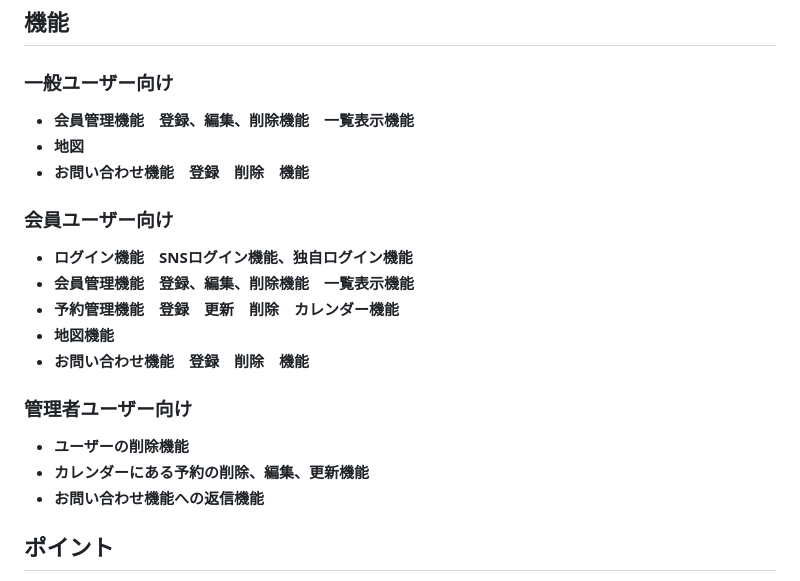
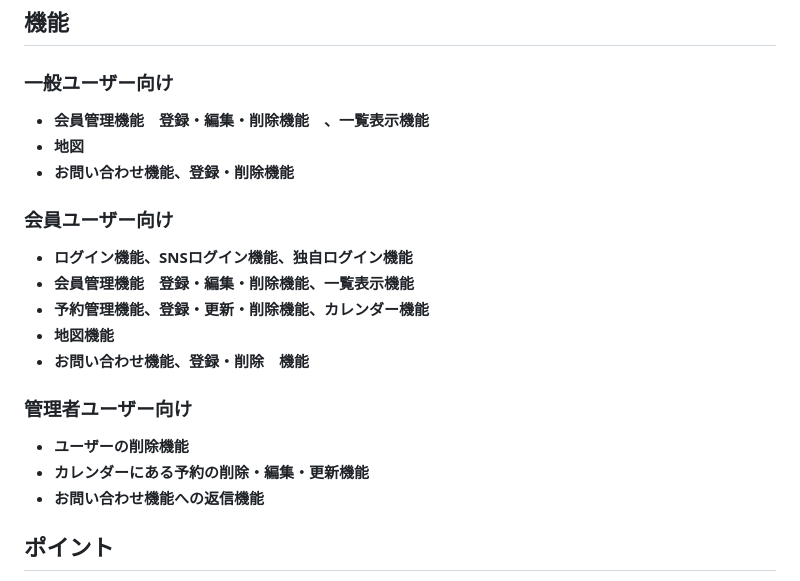
Before and after one commit to yui-mi/studio, a Markdown page: README.md, the part around the change. Drawn GitHub-style.

```diff
--- a/README.md
+++ b/README.md
@@ -7,18 +7,18 @@ mystudio は、簡単かつ直感的にレンタルスタジオを予約でき
 mystudioは、誰でも簡単に利用できるシンプルで便利なレンタルスタジオ予約サイトを目指しています。
 ## 機能
 ### 一般ユーザー向け
-- **会員管理機能　登録、編集、削除機能　一覧表示機能**
+- **会員管理機能　登録・編集・削除機能　、一覧表示機能**
 - **地図**
-- **お問い合わせ機能　登録　削除　機能**
+- **お問い合わせ機能、登録・削除機能**
 ### 会員ユーザー向け
- - **ログイン機能　SNSログイン機能、独自ログイン機能**
- - **会員管理機能　登録、編集、削除機能　一覧表示機能**
- - **予約管理機能　登録　更新　削除　カレンダー機能**
+ - **ログイン機能、SNSログイン機能、独自ログイン機能**
+ - **会員管理機能　登録・編集・削除機能、一覧表示機能**
+ - **予約管理機能、登録・更新・削除機能、カレンダー機能**
  - **地図機能**
- - **お問い合わせ機能　登録　削除　機能**
+ - **お問い合わせ機能、登録・削除　機能**
 ### 管理者ユーザー向け
  - **ユーザーの削除機能**
- - **カレンダーにある予約の削除、編集、更新機能**
+ - **カレンダーにある予約の削除・編集・更新機能**
  - **お問い合わせ機能への返信機能**
 
 ## ポイント
```
